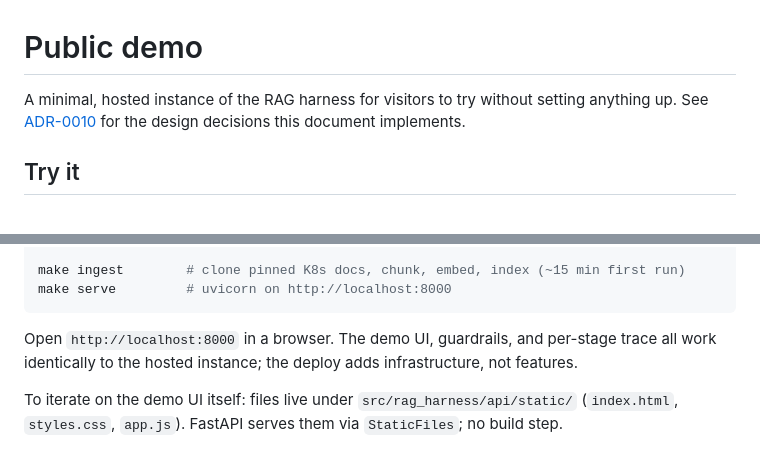
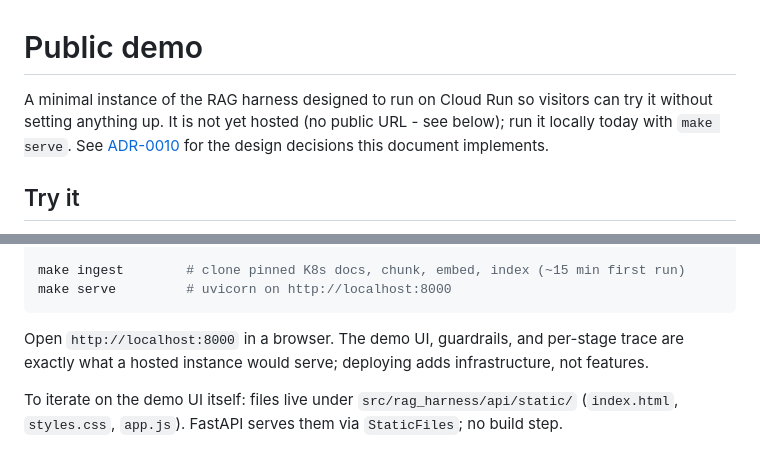
Before and after one commit to Yashbhadiyadra/rag-harness, a Markdown page: docs/DEMO.md, 2 parts joined by grey strips. Drawn GitHub-style.

````diff
--- a/docs/DEMO.md
+++ b/docs/DEMO.md
@@ -1,7 +1,8 @@
 # Public demo
 
-A minimal, hosted instance of the RAG harness for visitors to try
-without setting anything up. See
+A minimal instance of the RAG harness designed to run on Cloud Run so
+visitors can try it without setting anything up. It is not yet hosted
+(no public URL - see below); run it locally today with `make serve`. See
 [ADR-0010](adr/ADR-0010-cloud-run-and-persistence.md) for the design
 decisions this document implements.
 
@@ -79,8 +80,8 @@ make serve         # uvicorn on http://localhost:8000
 ```
 
 Open `http://localhost:8000` in a browser. The demo UI, guardrails,
-and per-stage trace all work identically to the hosted instance;
-the deploy adds infrastructure, not features.
+and per-stage trace are exactly what a hosted instance would serve;
+deploying adds infrastructure, not features.
 
 To iterate on the demo UI itself: files live under
 `src/rag_harness/api/static/` (`index.html`, `styles.css`, `app.js`).
````
Also changed, not shown: README.md (+11 -7 lines).
